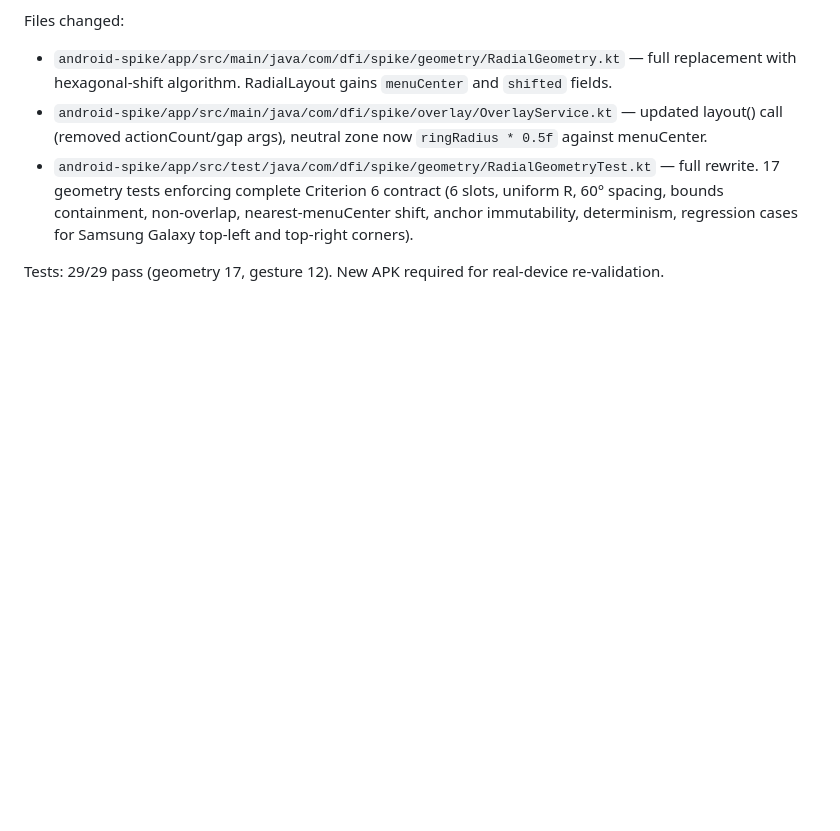
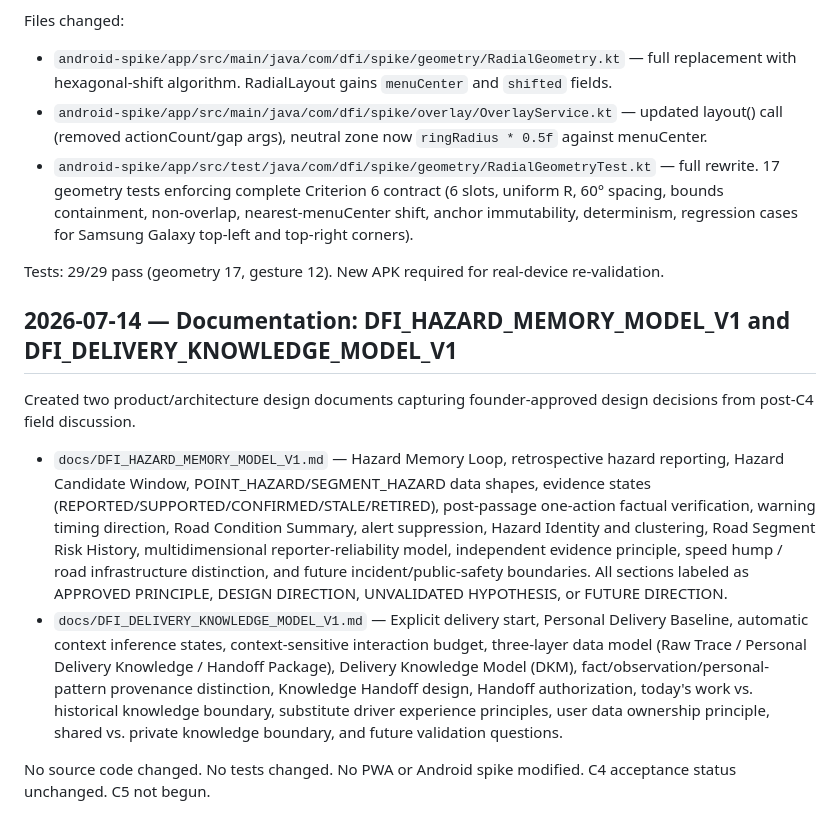
Before and after one commit to minos8458-web/delivery-field-intelligence, a Markdown page: docs/WORK_LOG.md, the part around the change. Rendered like a GitHub page; blank space fills up the shorter version.

```diff
--- a/docs/WORK_LOG.md
+++ b/docs/WORK_LOG.md
@@ -129,3 +129,12 @@ Files changed:
 - `android-spike/app/src/test/java/com/dfi/spike/geometry/RadialGeometryTest.kt` — full rewrite. 17 geometry tests enforcing complete Criterion 6 contract (6 slots, uniform R, 60° spacing, bounds containment, non-overlap, nearest-menuCenter shift, anchor immutability, determinism, regression cases for Samsung Galaxy top-left and top-right corners).
 
 Tests: 29/29 pass (geometry 17, gesture 12). New APK required for real-device re-validation.
+
+## 2026-07-14 — Documentation: DFI_HAZARD_MEMORY_MODEL_V1 and DFI_DELIVERY_KNOWLEDGE_MODEL_V1
+
+Created two product/architecture design documents capturing founder-approved design decisions from post-C4 field discussion.
+
+- `docs/DFI_HAZARD_MEMORY_MODEL_V1.md` — Hazard Memory Loop, retrospective hazard reporting, Hazard Candidate Window, POINT_HAZARD/SEGMENT_HAZARD data shapes, evidence states (REPORTED/SUPPORTED/CONFIRMED/STALE/RETIRED), post-passage one-action factual verification, warning timing direction, Road Condition Summary, alert suppression, Hazard Identity and clustering, Road Segment Risk History, multidimensional reporter-reliability model, independent evidence principle, speed hump / road infrastructure distinction, and future incident/public-safety boundaries. All sections labeled as APPROVED PRINCIPLE, DESIGN DIRECTION, UNVALIDATED HYPOTHESIS, or FUTURE DIRECTION.
+- `docs/DFI_DELIVERY_KNOWLEDGE_MODEL_V1.md` — Explicit delivery start, Personal Delivery Baseline, automatic context inference states, context-sensitive interaction budget, three-layer data model (Raw Trace / Personal Delivery Knowledge / Handoff Package), Delivery Knowledge Model (DKM), fact/observation/personal-pattern provenance distinction, Knowledge Handoff design, Handoff authorization, today's work vs. historical knowledge boundary, substitute driver experience principles, user data ownership principle, shared vs. private knowledge boundary, and future validation questions.
+
+No source code changed. No tests changed. No PWA or Android spike modified. C4 acceptance status unchanged. C5 not begun.
```
